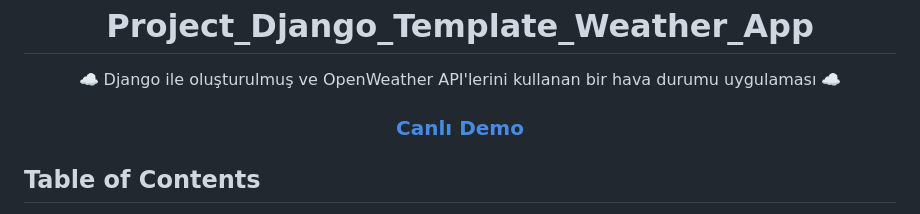
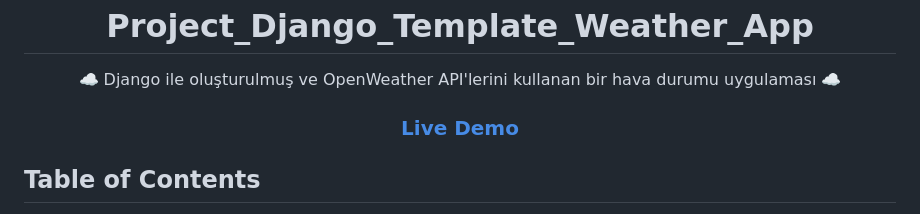
Before and after one commit to Umit8098/Proj_WeatherApp-API-_Temp_Auth-2_email_CH-11_V.04, a Markdown page: Readme.md, the part around the change. GitHub-like rendering.

```diff
--- a/Readme.md
+++ b/Readme.md
@@ -8,7 +8,7 @@
 <div align="center">
   <h3>
     <a href="https://umit8108.pythonanywhere.com/">
-      Canlı Demo
+      Live Demo
     </a>
   </h3>
 </div>
```
